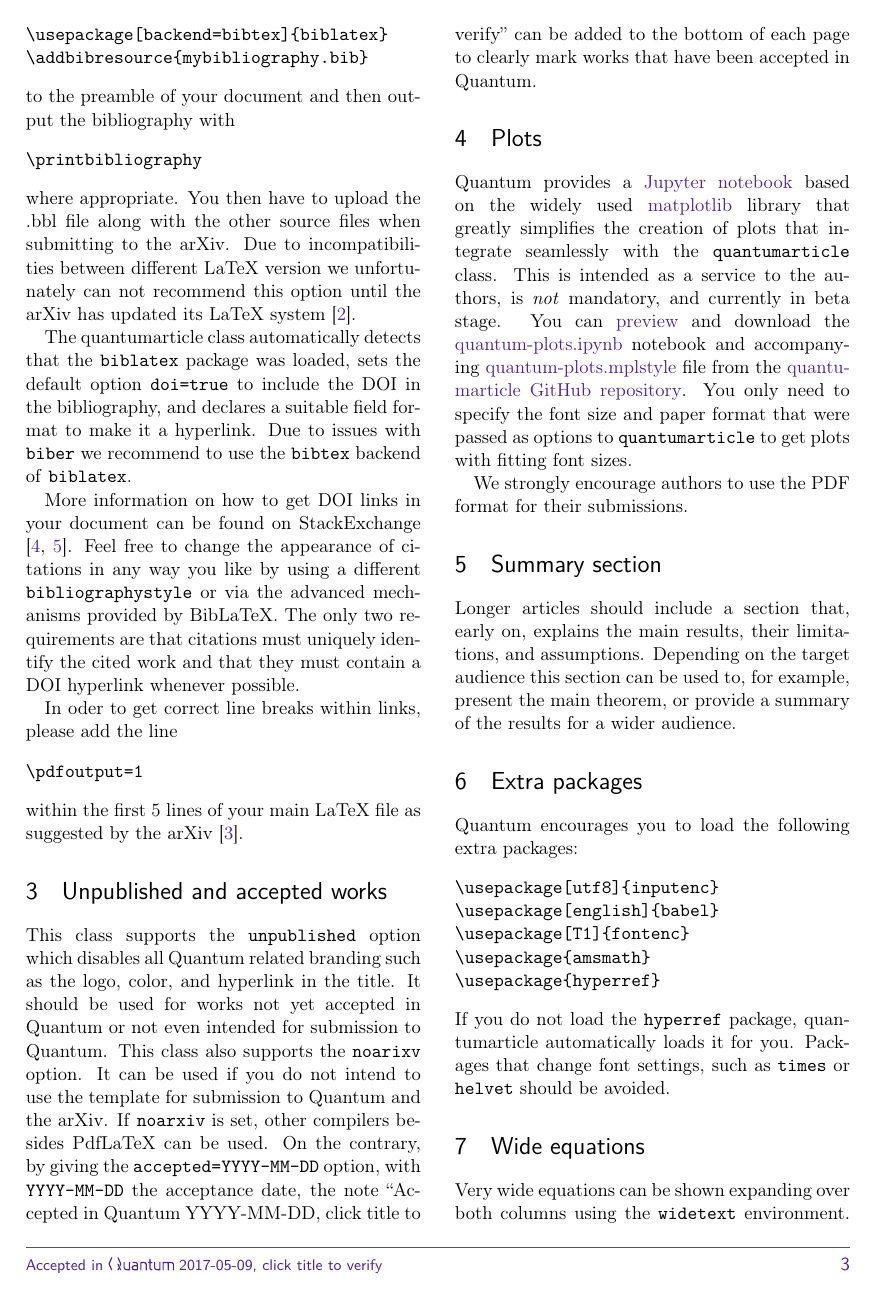
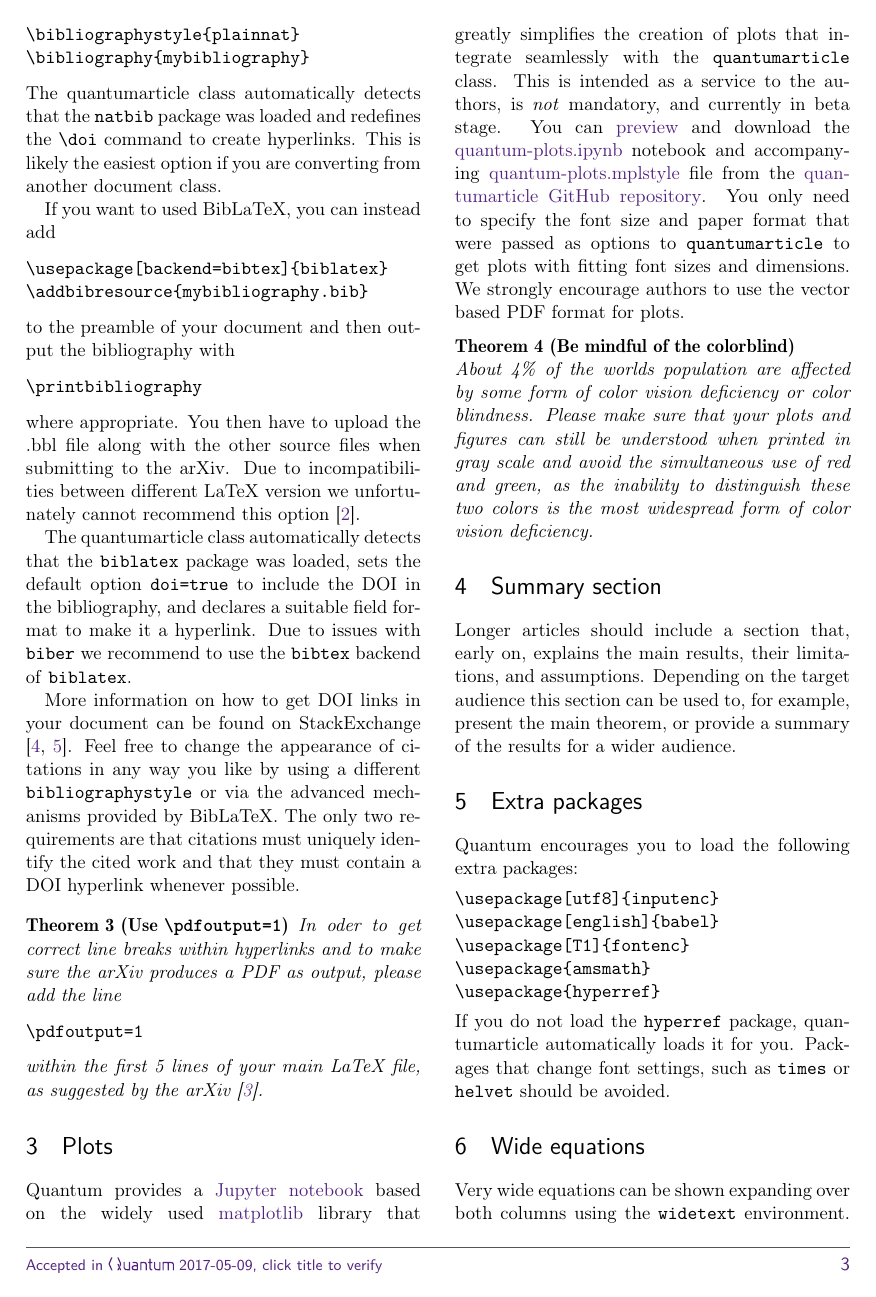
Before and after one commit to quantum-journal/quantum-journal, a LaTeX document (quantum-template.tex): page 3 of 5. Compiled offline with pdfLaTeX.

Commit message:
revision of the template text

```diff
--- a/quantum-template.tex
+++ b/quantum-template.tex
@@ -149,7 +153,7 @@ to the preamble of your document and then output the bibliography with
 \end{verbatim}
 where appropriate.
 You then have to upload the .bbl file along with the other source files when submitting to the arXiv.
-Due to incompatibilities between different LaTeX version we unfortunately can not recommend this option until the arXiv has updated its LaTeX system \cite{biblatexsubmittingtothearxiv}.
+Due to incompatibilities between different LaTeX version we unfortunately cannot recommend this option \cite{biblatexsubmittingtothearxiv}.
 
 The quantumarticle class automatically detects that the \texttt{biblatex} package was loaded, sets the default option \texttt{doi=true} to include the DOI in the bibliography, and declares a suitable field format to make it a hyperlink.
 Due to issues with \texttt{biber} we recommend to use the \texttt{bibtex} backend of \texttt{biblatex}.
@@ -158,22 +162,23 @@ More information on how to get DOI links in your document can be found on StackE
 Feel free to change the appearance of citations in any way you like by using a different \texttt{bibliographystyle} or via the advanced mechanisms provided by BibLaTeX.
 The only two requirements are that citations must uniquely identify the cited work and that they must contain a DOI hyperlink whenever possible.
 
-In oder to get correct line breaks within links, please add the line
+\begin{theorem}[Use \texttt{\textbackslash pdfoutput=1}]
+  In oder to get correct line breaks within hyperlinks and to make sure the arXiv produces a PDF as output, please add the line
 \begin{verbatim}
 \pdfoutput=1
 \end{verbatim}
-within the first 5 lines of your main LaTeX file as suggested by the arXiv \cite{arxivpdfoutput}.
+  within the first 5 lines of your main LaTeX file, as suggested by the arXiv \cite{arxivpdfoutput}.
+\end{theorem}
 
-\section{Unpublished and accepted works}
-This class supports the \texttt{unpublished} option which disables all Quantum related branding such as the logo, color, and hyperlink in the title.
-It should be used for works not yet accepted in Quantum or not even intended for submission to Quantum.
-This class also supports the \texttt{noarixv} option. It can be used if you do not intend to use the template for submission to Quantum and the arXiv. If \texttt{noarxiv} is set, other compilers besides PdfLaTeX can be used.
-On the contrary, by giving the \texttt{accepted=YYYY-MM-DD} option, with \texttt{YYYY-MM-DD} the acceptance date, the note ``Accepted in Quantum YYYY-MM-DD, click title to verify'' can be added to the bottom of each page to clearly mark works that have been accepted in Quantum.
+\section{Plots}
+\label{sec:plots}
+Quantum provides a \href{https://jupyter.org/}{Jupyter notebook} based on the widely used \href{https://matplotlib.org/}{matplotlib} library that greatly simplifies the creation of plots that integrate seamlessly with the \texttt{quantumarticle} class. This is intended as a service to the authors, is \textit{not} mandatory, and currently in beta stage. You can \href{https://github.com/quantum-journal/quantum-journal/blob/quantum-plots/quantum-plots.ipynb}{preview} and download the \href{https://raw.githubusercontent.com/quantum-journal/quantum-journal/master/quantum-plots.ipynb}{quantum-plots.ipynb} notebook and accompanying \href{https://raw.githubusercontent.com/quantum-journal/quantum-journal/master/quantum-plots.mplstyle}{quantum-plots.mplstyle} file from the \href{https://github.com/quantum-journal/quantum-journal}{quantumarticle GitHub repository}. You only need to specify the font size and paper format that were passed as options to \texttt{quantumarticle} to get plots with fitting font sizes and dimensions.
+We strongly encourage authors to use the vector based PDF format for plots.
 
-\section{Plots}\label{sec:plots}
-Quantum provides a \href{https://jupyter.org/}{Jupyter notebook} based on the widely used \href{https://matplotlib.org/}{matplotlib} library that greatly simplifies the creation of plots that integrate seamlessly with the \texttt{quantumarticle} class. This is intended as a service to the authors, is \textit{not} mandatory, and currently in beta stage. You can \href{https://github.com/quantum-journal/quantum-journal/blob/quantum-plots/quantum-plots.ipynb}{preview} and download the \href{https://raw.githubusercontent.com/quantum-journal/quantum-journal/master/quantum-plots.ipynb}{quantum-plots.ipynb} notebook and accompanying \href{https://raw.githubusercontent.com/quantum-journal/quantum-journal/master/quantum-plots.mplstyle}{quantum-plots.mplstyle} file from the \href{https://github.com/quantum-journal/quantum-journal}{quantumarticle GitHub repository}. You only need to specify the font size and paper format that were passed as options to \texttt{quantumarticle} to get plots with fitting font sizes.
-
-We strongly encourage authors to use the PDF format for their submissions.
+\begin{theorem}[Be mindful of the colorblind]
+  About 4\% of the worlds population are affected by some form of color vision deficiency or color blindness.
+  Please make sure that your plots and figures can still be understood when printed in gray scale and avoid the simultaneous use of red and green, as the inability to distinguish these two colors is the most widespread form of color vision deficiency.
+\end{theorem}
 
 \section{Summary section}
 Longer articles should include a section that, early on, explains the main results, their limitations, and assumptions.
```
Also changed, not shown: quantum-template.pdf, quantum-template.tex (19 more changed lines).
